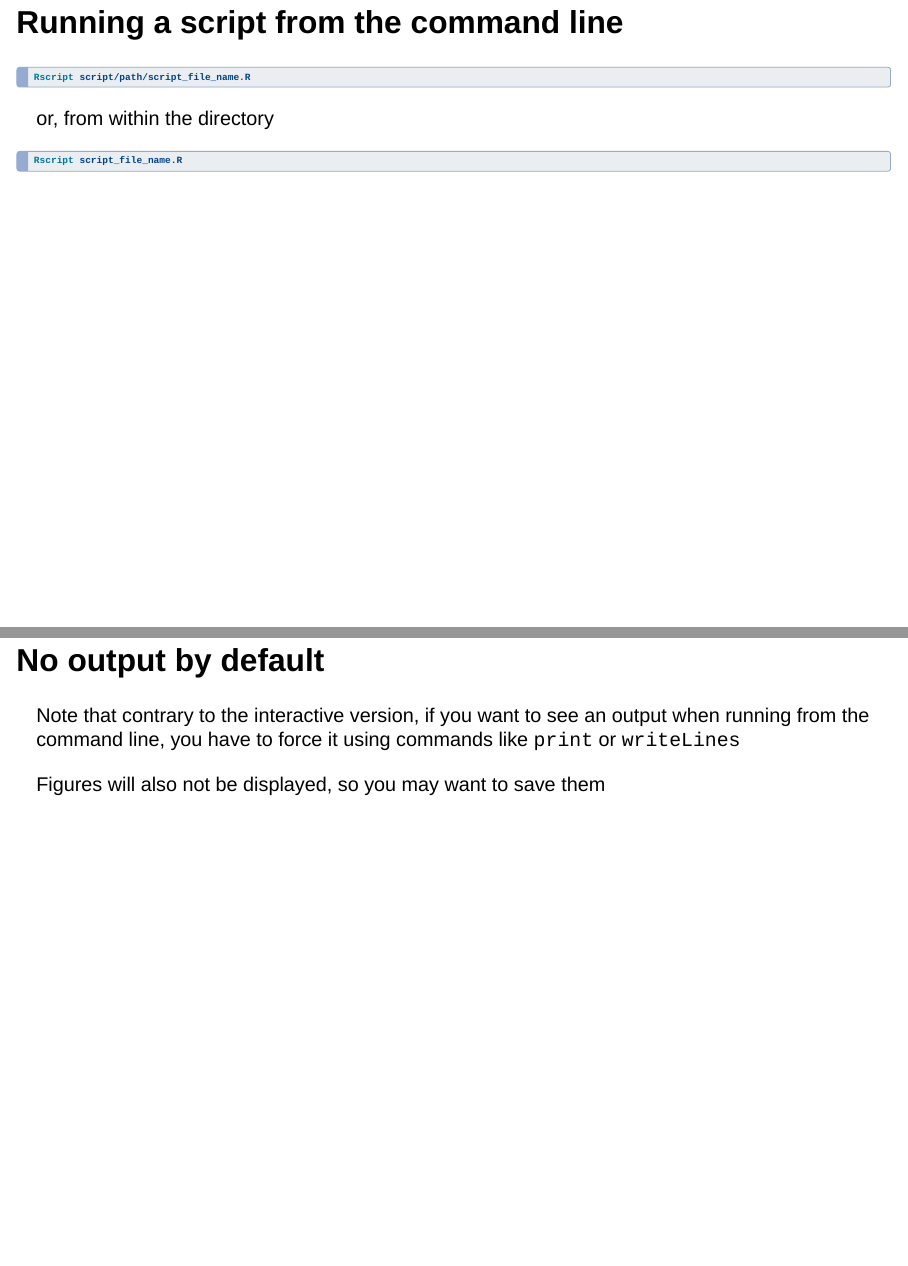
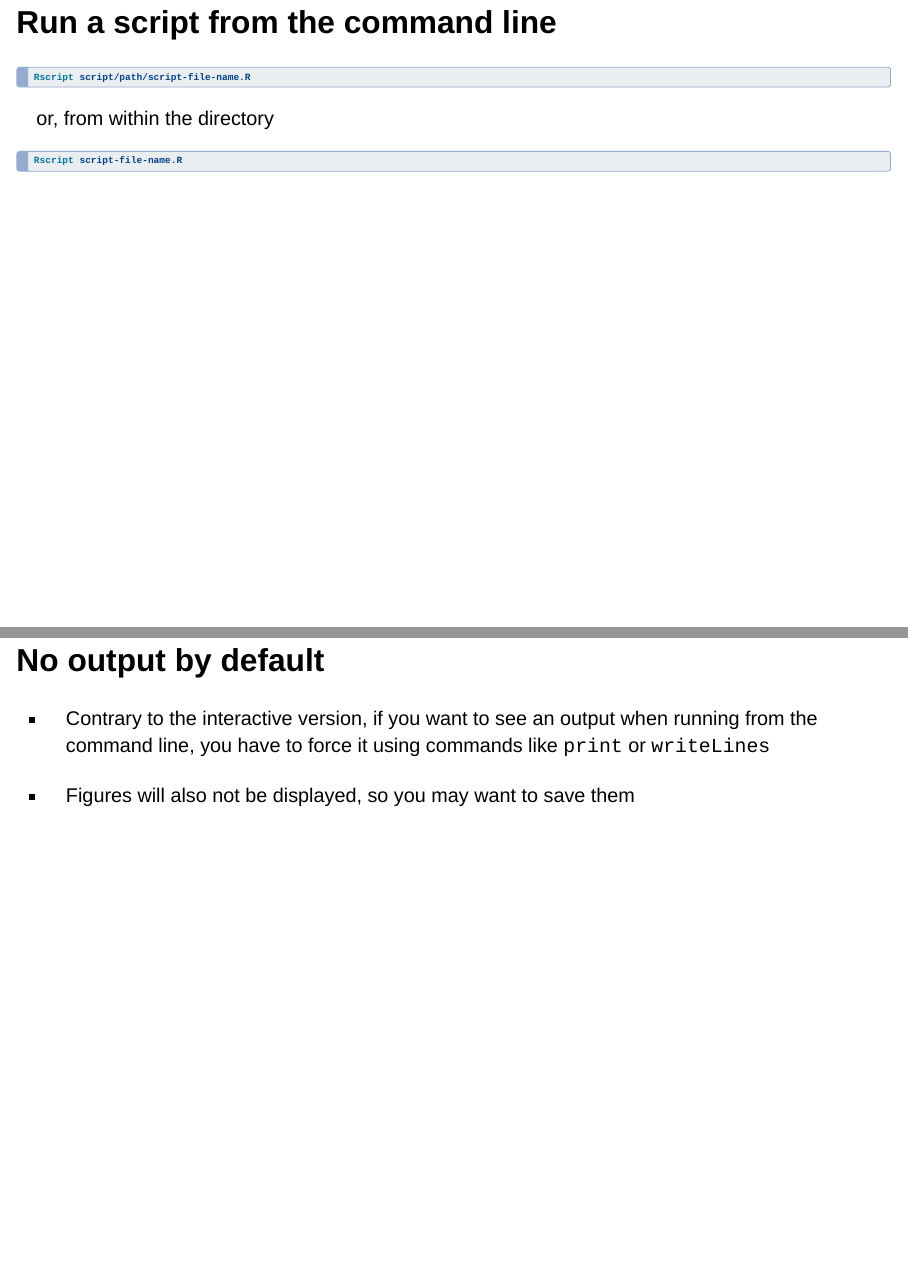
Before and after one commit to julien-arino/R-for-modellers, a Quarto document (SLIDES/vignette-01-introduction-installation.qmd): pages 16 and 18 of 18 before the commit and pages 15 and 16 of 16 after it, joined at a grey line. Rendered offline with R 4.5, knitr and Pandoc in place of Quarto, with nearby package versions; drawn as Slidy slides in place of the format the file asks for.

Commit message:
update slides

````diff
--- a/SLIDES/vignette-01-introduction-installation.qmd
+++ b/SLIDES/vignette-01-introduction-installation.qmd
@@ -109,22 +109,18 @@ When you install `R`, you install several programs
   - In Windows, you get a shortcut to a console version
 - A program called `Rscript` that allows you to run an .. `R` script from your OS' command line
 
----
+## [Run a script from the command line]{.r-fit-text}
 
-# <!--fit--> Running a script from the command line
-
-```bash
-Rscript script/path/script_file_name.R
+```{.bash}
+Rscript script/path/script-file-name.R
 ```
 or, from within the directory
-```bash
-Rscript script_file_name.R
+```{.bash}
+Rscript script-file-name.R
 ```
 
----
+## No output by default
 
-# No output by default
+- Contrary to the interactive version, if you want to see an output when running from the command line, you have to force it using commands like `print` or `writeLines`
 
-Note that contrary to the interactive version, if you want to see an output when running from the command line, you have to force it using commands like `print` or `writeLines`
-
-Figures will also not be displayed, so you may want to save them
+- Figures will also not be displayed, so you may want to save them
````
Also changed, not shown: SLIDES/vignette-00-about-these-vignettes.qmd (+10 -8 lines), SLIDES/vignette-00-about-these-vignettes.html, SLIDES/vignette-01-introduction-installation.html.
